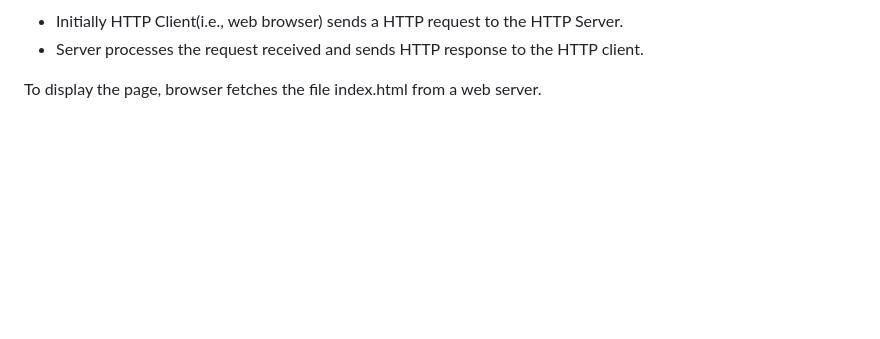
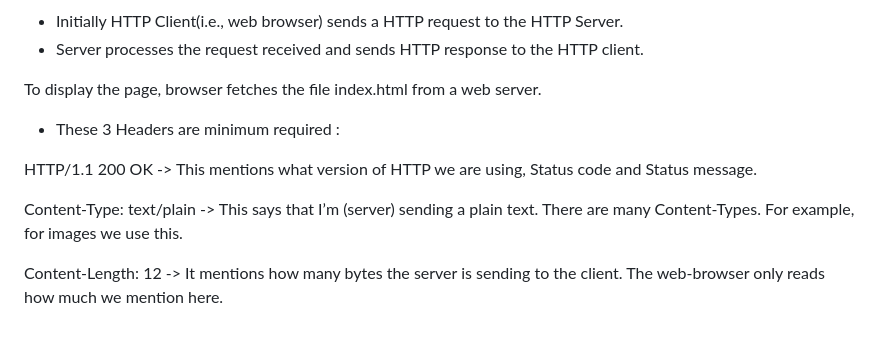
Before and after one commit to ebouabba/Webserv, a Markdown page: README.md, the part around the change. Drawn GitHub-style; blank space fills up the shorter version.

Commit message:
push_third

```diff
--- a/README.md
+++ b/README.md
@@ -65,3 +65,11 @@ The line begins with the HTTP protocol version, followed by the status code and
 - Server processes the request received and sends HTTP response to the HTTP client.
 
 To display the page, browser fetches the file index.html from a web server.
+
+- These 3 Headers are minimum required :
+
+HTTP/1.1 200 OK -> This mentions what version of HTTP we are using, Status code and Status message.
+
+Content-Type: text/plain -> This says that I’m (server) sending a plain text. There are many Content-Types. For example, for images we use this.
+
+Content-Length: 12 -> It mentions how many bytes the server is sending to the client. The web-browser only reads how much we mention here.
```
